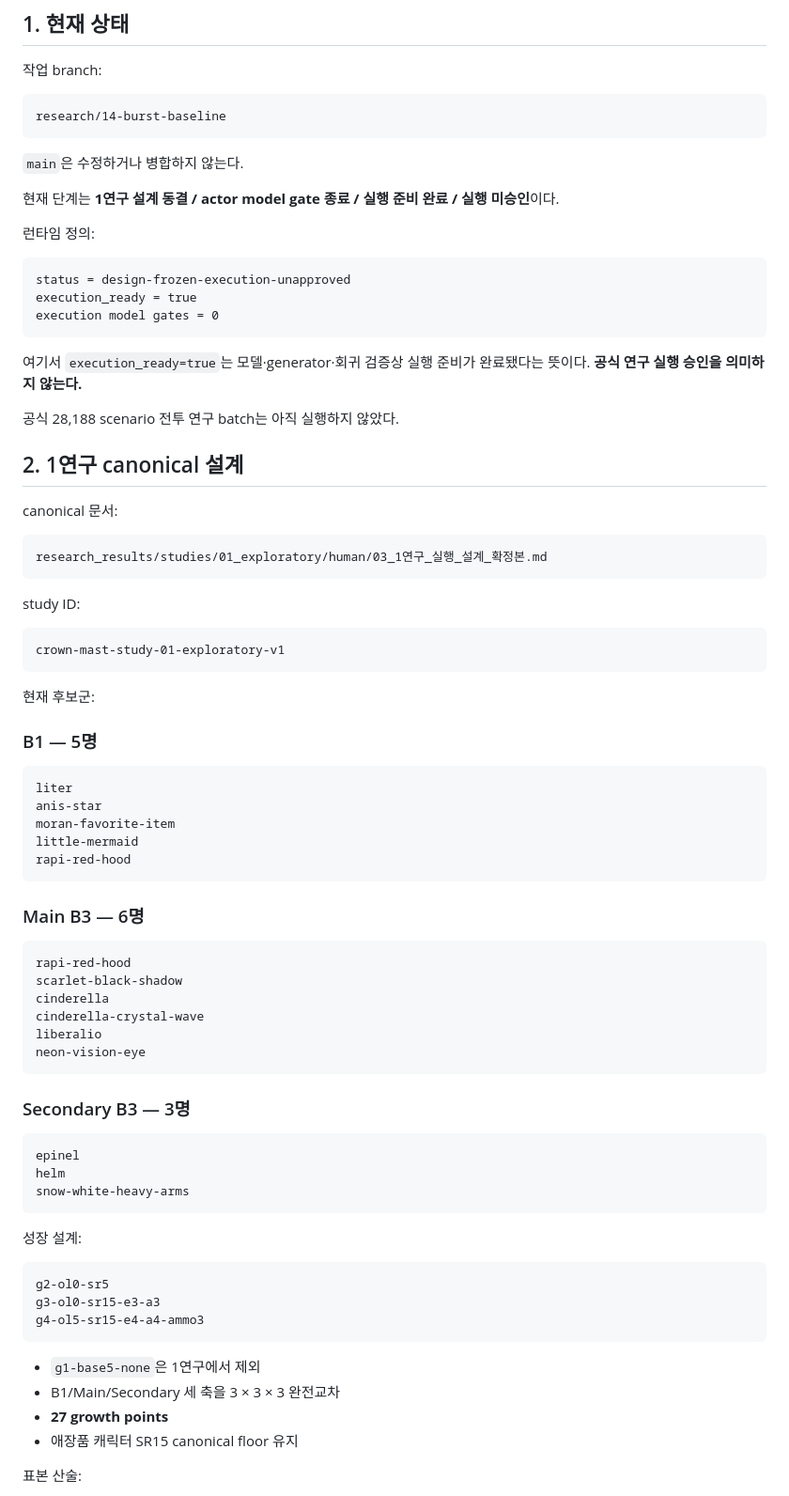
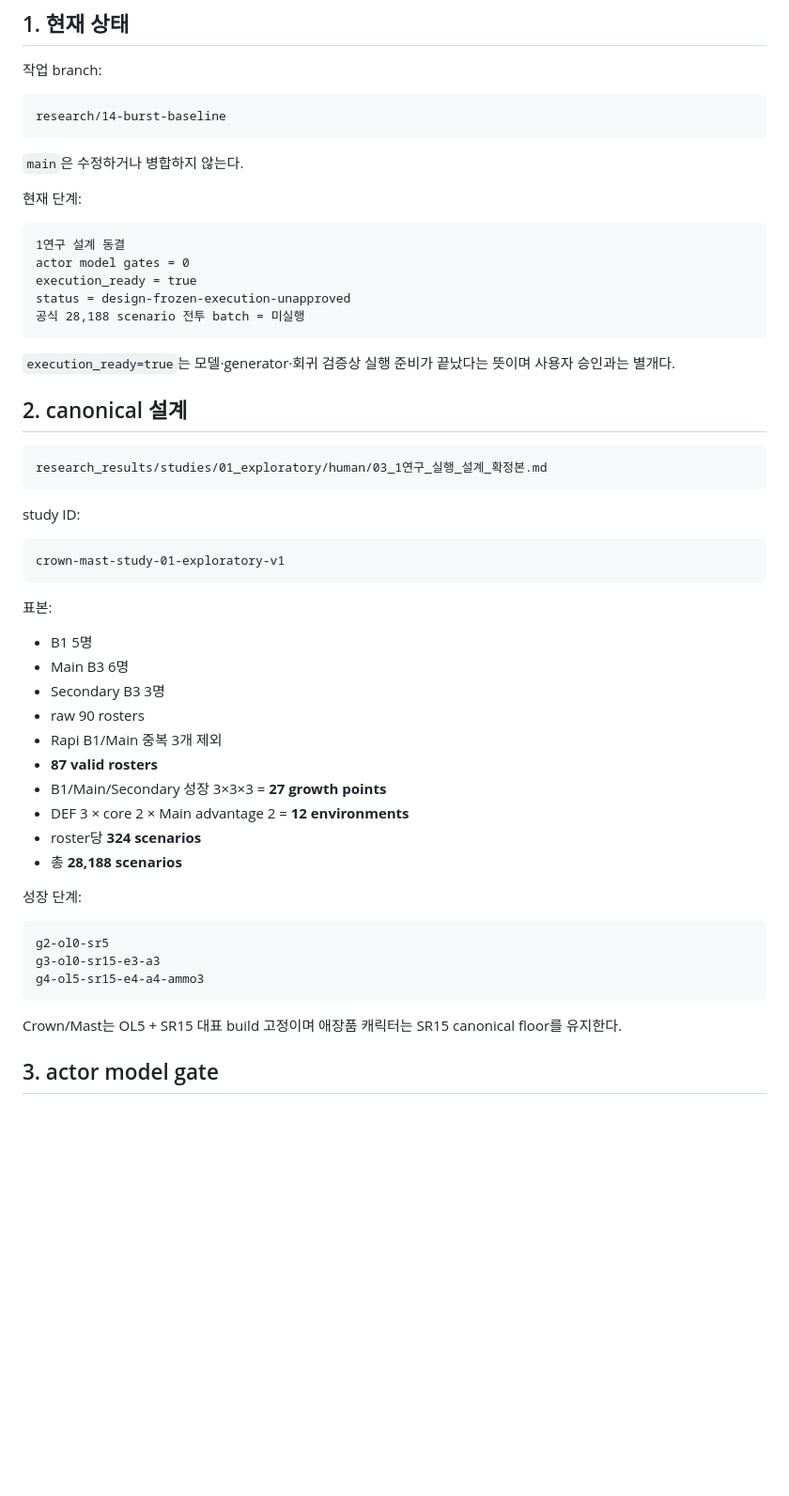
Before and after one commit to asdadas1113/crown-mast-engine, a Markdown page: docs/CURRENT_RESEARCH_HANDOFF_2026-09-06.md, the part around one of its changes. Shown at 94% size. Rendered like a GitHub page; blank space fills up the shorter version.

Commit message:
Consolidate canonical pre-execution handoff

````diff
--- a/docs/CURRENT_RESEARCH_HANDOFF_2026-09-06.md
+++ b/docs/CURRENT_RESEARCH_HANDOFF_2026-09-06.md
@@ -10,23 +10,19 @@ research/14-burst-baseline
 
 `main`은 수정하거나 병합하지 않는다.
 
-현재 단계는 **1연구 설계 동결 / actor model gate 종료 / 실행 준비 완료 / 실행 미승인**이다.
-
-런타임 정의:
+현재 단계:
 
 ```text
+1연구 설계 동결
+actor model gates = 0
+execution_ready = true
 status = design-frozen-execution-unapproved
-execution_ready = true
-execution model gates = 0
+공식 28,188 scenario 전투 batch = 미실행
 ```
 
-여기서 `execution_ready=true`는 모델·generator·회귀 검증상 실행 준비가 완료됐다는 뜻이다. **공식 연구 실행 승인을 의미하지 않는다.**
+`execution_ready=true`는 모델·generator·회귀 검증상 실행 준비가 끝났다는 뜻이며 사용자 승인과는 별개다.
 
-공식 28,188 scenario 전투 연구 batch는 아직 실행하지 않았다.
-
-## 2. 1연구 canonical 설계
-
-canonical 문서:
+## 2. canonical 설계
 
 ```text
 research_results/studies/01_exploratory/human/03_1연구_실행_설계_확정본.md
@@ -38,38 +34,20 @@ study ID:
 crown-mast-study-01-exploratory-v1
 ```
 
-현재 후보군:
+표본:
 
-### B1 — 5명
+- B1 5명
+- Main B3 6명
+- Secondary B3 3명
+- raw 90 rosters
+- Rapi B1/Main 중복 3개 제외
+- **87 valid rosters**
+- B1/Main/Secondary 성장 3×3×3 = **27 growth points**
+- DEF 3 × core 2 × Main advantage 2 = **12 environments**
+- roster당 **324 scenarios**
+- 총 **28,188 scenarios**
 
-```text
-liter
-anis-star
-moran-favorite-item
-little-mermaid
-rapi-red-hood
-```
-
-### Main B3 — 6명
-
-```text
-rapi-red-hood
-scarlet-black-shadow
-cinderella
-cinderella-crystal-wave
-liberalio
-neon-vision-eye
-```
-
-### Secondary B3 — 3명
-
-```text
-epinel
-helm
-snow-white-heavy-arms
-```
-
-성장 설계:
+성장 단계:
 
 ```text
 g2-ol0-sr5
@@ -77,10 +55,7 @@ g3-ol0-sr15-e3-a3
 g4-ol5-sr15-e4-a4-ammo3
 ```
 
-- `g1-base5-none`은 1연구에서 제외
-- B1/Main/Secondary 세 축을 3 × 3 × 3 완전교차
-- **27 growth points**
-- 애장품 캐릭터 SR15 canonical floor 유지
+Crown/Mast는 OL5 + SR15 대표 build 고정이며 애장품 캐릭터는 SR15 canonical floor를 유지한다.
 
-표본 산술:
+## 3. actor model gate
 
````
Also changed, not shown: other parts of docs/CURRENT_RESEARCH_HANDOFF_2026-09-06.md (+69 -127 lines).
